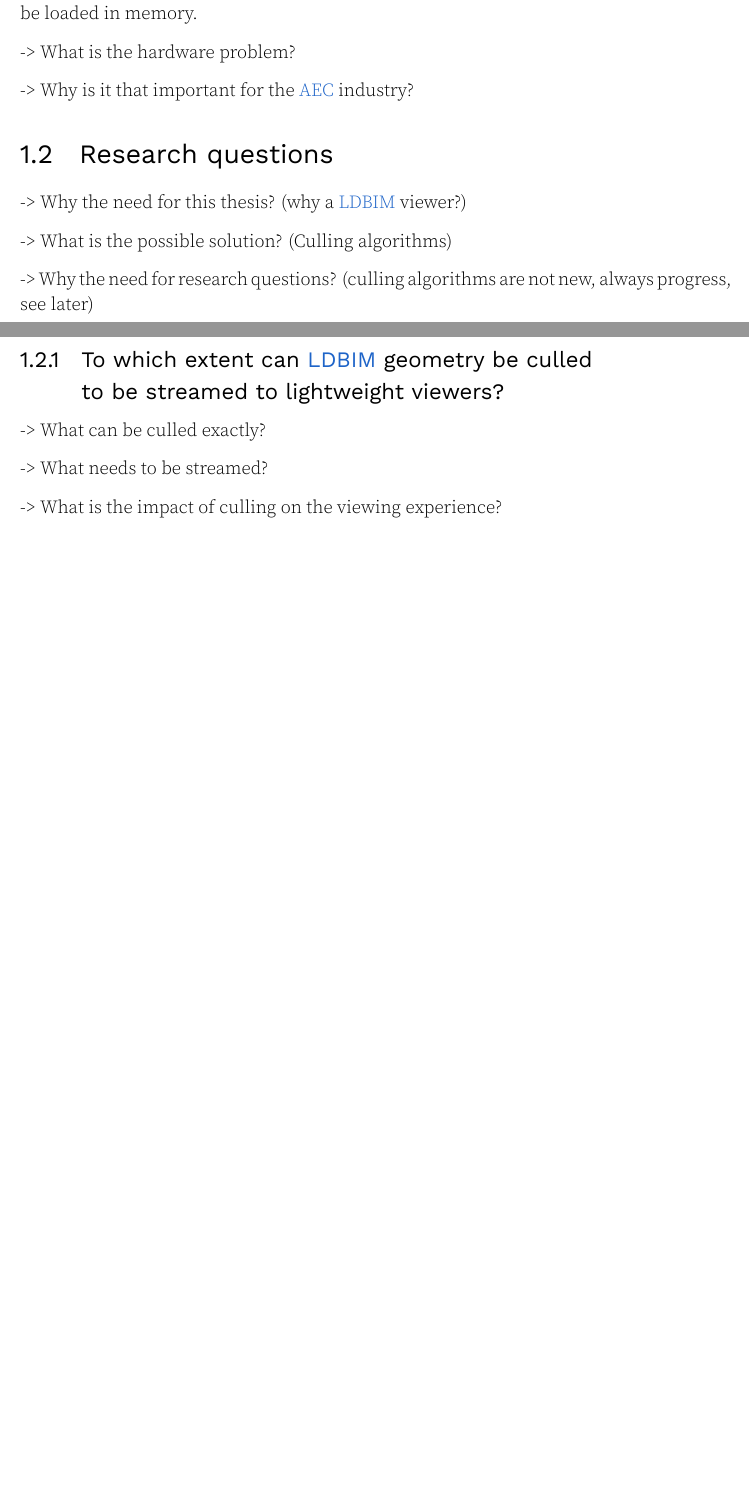
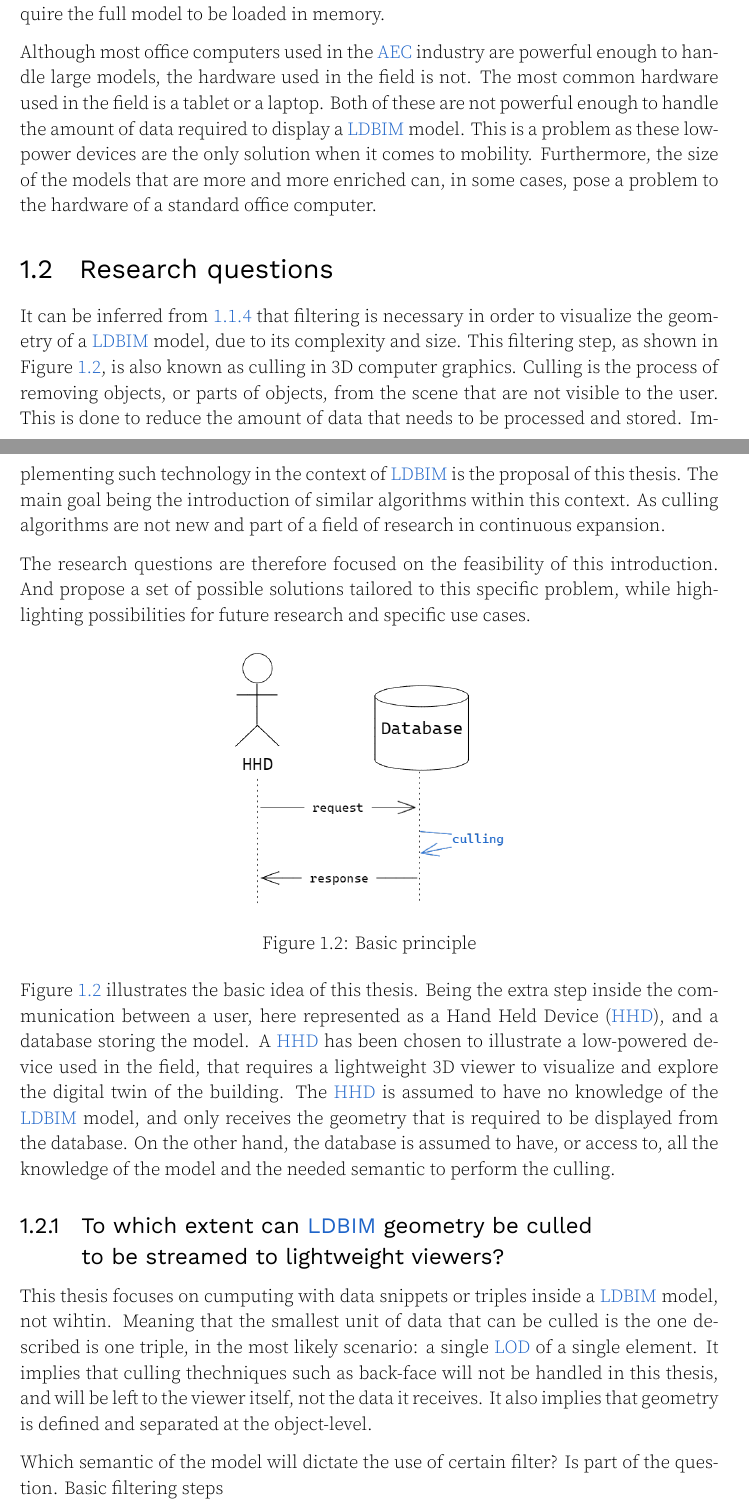
Before and after one commit to flol3622/Pre-culling_LDBIM, a LaTeX thesis (main.tex, which reads chapters/Introduction.tex): two parts of pages 8 and 9 of 15 before the commit and two parts of pages 8 and 9 of 16 after it, joined at a grey line, cut so that both start at the same text, the shorter picture padded with empty space. Compiled offline with XeLaTeX.

Commit message:
wrote: up to research questions

```diff
--- a/chapters/Introduction.tex
+++ b/chapters/Introduction.tex
@@ -43,22 +43,33 @@ The interconnectivity of semantics can also be applied to geometry descriptions.
 The enrichment of the \ac{ldbim}-graph also comes with a cost. The amount of data that needs to be stored and processed is much larger than a standard \ac{bim} model. Viewers greatly suffer from enrichment as most standard applications require the full model to be loaded in memory.
 
--> What is the hardware problem?
+% -> What is the hardware problem?
+Although most office computers used in the \ac{aec} industry are powerful enough to handle large models, the hardware used in the field is not. The most common hardware used in the field is a tablet or a laptop. Both of these are not powerful enough to handle the amount of data required to display a \ac{ldbim} model. This is a problem as these low-power devices are the only solution when it comes to mobility. Furthermore, the size of the models that are more and more enriched can, in some cases, pose a problem to the hardware of a standard office computer.
+% -> Why is it that important for the \ac{aec} industry?
 
--> Why is it that important for the \ac{aec} industry?
 
 \section{Research questions}
+% -> Why the need for this thesis? (why a \ac{ldbim} viewer?)
+% -> What is the possible solution? (Culling algorithms)
+% -> Why the need for research questions?
+% (culling algorithms are not new, always progress, see later)-
+It can be inferred from \ref{subsec:computingPower} that filtering is necessary in order to visualize the geometry of a \ac{ldbim} model, due to its complexity and size. This filtering step, as shown in Figure~\ref{fig:firstIdea}, is also known as culling in 3D computer graphics. Culling is the process of removing objects, or parts of objects, from the scene that are not visible to the user. This is done to reduce the amount of data that needs to be processed and stored. Implementing such technology in the context of \ac{ldbim} is the proposal of this thesis. The main goal being the introduction of similar algorithms within this context. As culling algorithms are not new and part of a field of research in continuous expansion.
 
--> Why the need for this thesis? (why a \ac{ldbim} viewer?)
+The research questions are therefore focused on the feasibility of this introduction. And propose a set of possible solutions tailored to this specific problem, while highlighting possibilities for future research and specific use cases.
 
--> What is the possible solution? (Culling algorithms)
+\begin{figure}[h]
+    \centering
+    \includegraphics[width=0.4\textwidth]{figures/firstIdea.png}
+    \caption{Basic principle}
+    \label{fig:firstIdea}
+\end{figure}
+Figure~\ref{fig:firstIdea} illustrates the basic idea of this thesis. Being the extra step inside the communication between a user, here represented as a \ac{hhd}, and a database storing the model. A \ac{hhd} has been chosen to illustrate a low-powered device used in the field, that requires a lightweight 3D viewer to visualize and explore the digital twin of the building. The \ac{hhd} is assumed to have no knowledge of the \ac{ldbim} model, and only receives the geometry that is required to be displayed from the database. On the other hand, the database is assumed to have, or access to, all the knowledge of the model and the needed semantic to perform the culling.
 
--> Why the need for research questions?
-(culling algorithms are not new, always progress, see later)
+\subsection[Can \acs{ldbim} be culled?]{To which extent can \acs{ldbim} geometry be culled \\
+    to be streamed to lightweight viewers?}
+% -> What can be culled exactly?
+This thesis focuses on cumputing with data snippets or triples inside a \ac{ldbim} model, not wihtin. Meaning that the smallest unit of data that can be culled is the one described is one triple, in the most likely scenario: a single \ac{lod} of a single element. It implies that culling thechniques such as back-face will not be handled in this thesis, and will be left to the viewer itself, not the data it receives. It also implies that geometry is defined and separated at the object-level.
 
-\subsection[Can \acs{ldbim} be culled?]{To which extent can \acs{ldbim} geometry be culled\\
-    to be streamed to lightweight viewers?}
--> What can be culled exactly?
+% -> What needs to be streamed?
+Which semantic of the model will dictate the use of certain filter? Is part of the question. Basic filtering steps
+% -> What is the impact of culling on the viewing experience?
 
--> What needs to be streamed?
-
--> What is the impact of culling on the viewing experience?
--- a/main.tex
+++ b/main.tex
@@ -55,13 +55,12 @@
 % hbox warning margin
 \hfuzz=2pt
 
-
 % ---------------------------------------------
 
 \thesubtitle{Linked Data}
 \usepackage{ulem} % for colored underline
 \renewcommand{\ULthickness}{2pt} % adjust thickness of underline
-\thetitle{\uline{\color{ugentblue} Augmented Reality visualisation on site: \\ BIM semantics and communication}}
+\thetitle{\uline{\color{ugentblue} Pre-culling geometric linked building data\\ for lightweight viewers}}
 \infoboxa{\bfseries\large Master's dissertation submitted in order to obtain the academic degree of \\
 Master of Science in de ingenieurswetenschappen: architectuur
 }
```
Also changed, not shown: figures/basicIdea.svg (added), figures/firstIdea.png (added), main.pdf, chapters/Introduction.tex (19 more changed lines), main.tex (2 more changed lines), 1 other file.
